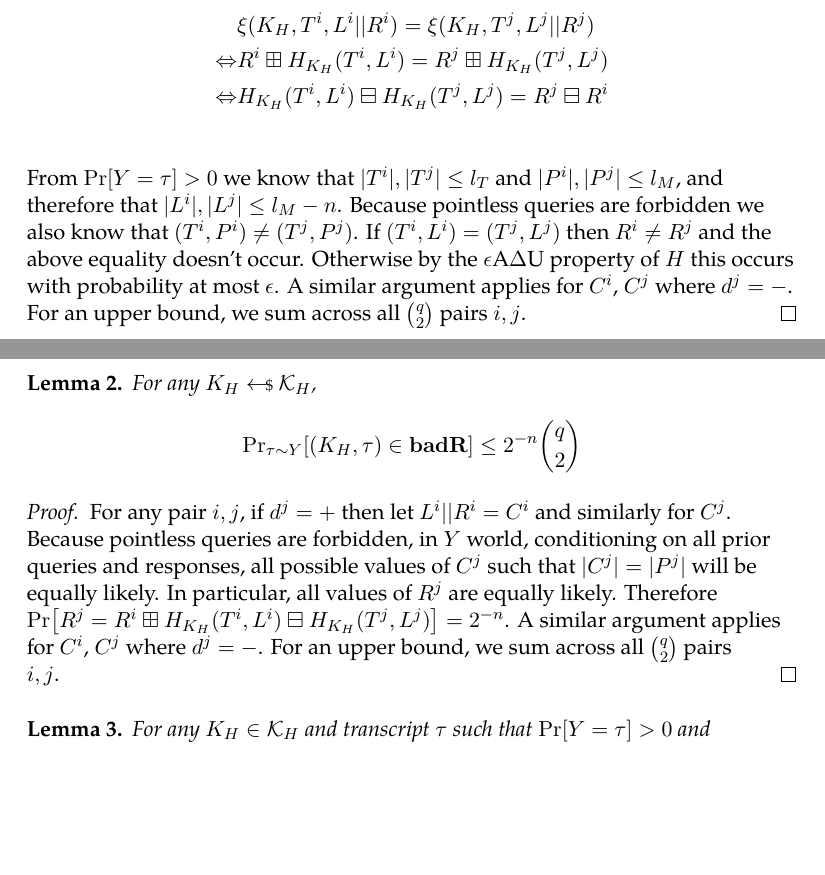
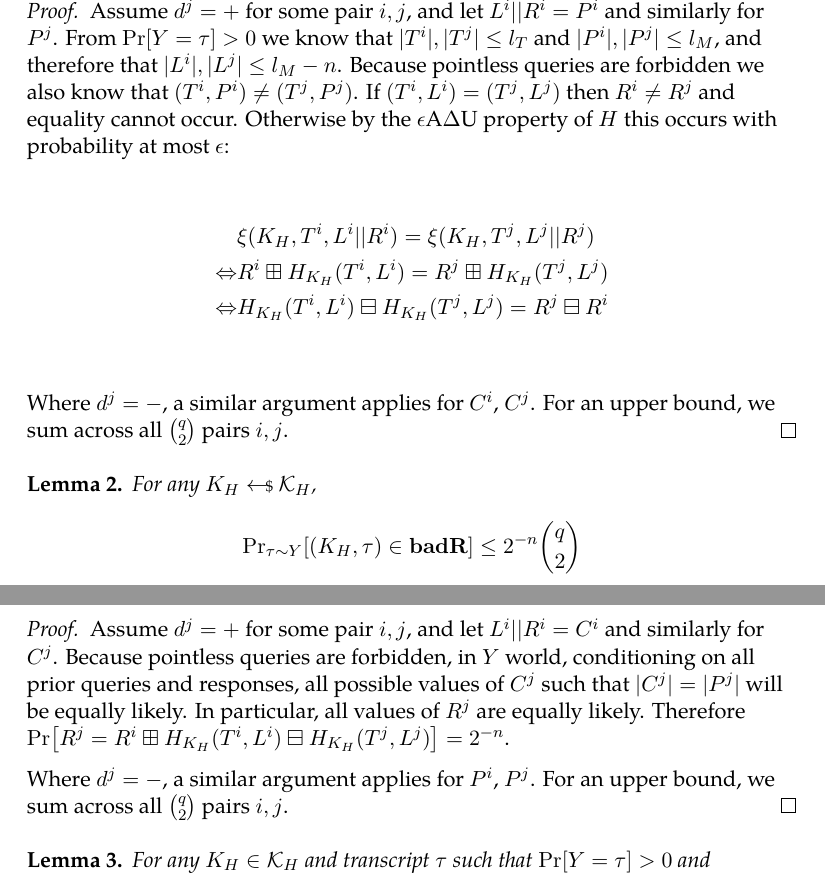
Before and after one commit to google/adiantum, a LaTeX paper (specification/eprint.tex, which reads specification/proof.tex): two parts of pages 12 and 13 of 24, joined at a grey line, cut at the place of the change, the shorter picture padded with empty space. Compiled offline with LuaLaTeX.

Commit message:
Fix error in lemma, reordering for greater clarity

```diff
--- a/specification/proof.tex
+++ b/specification/proof.tex
@@ -234,19 +234,21 @@ $\bad = \badQ \cup \badR$.
 \end{lemma}
 
 \begin{proof}
-For any pair $i, j$, if $d^j = +$ then let $L^i || R^i = P^i$ and similarly for $P^j$.
+Assume $d^j = +$ for some pair $i, j$, and let $L^i || R^i = P^i$ and similarly for $P^j$.
+From $\prob{Y = \tau} > 0$ we know that $|T^i|, |T^j| \leq l_T$ and $|P^i|, |P^j| \leq l_M$,
+and therefore that $|L^i|, |L^j| \leq l_M - n$.
+Because pointless queries are forbidden we also know that $(T^i, P^i) \neq (T^j, P^j)$.
+If $(T^i, L^i) = (T^j, L^j)$ then $R^i \neq R^j$ and equality cannot occur.
+Otherwise by the $\epsilon$A$\Delta$U property of $H$ this occurs with probability
+at most $\epsilon$:
+
 \begin{align*}
     &\xi(K_H, T^i, L^i||R^i) = \xi(K_H, T^j, L^j||R^j) \\
     \Leftrightarrow& R^i \boxplus H_{K_H}(T^i, L^i) = R^j \boxplus H_{K_H}(T^j, L^j) \\
     \Leftrightarrow& H_{K_H}(T^i, L^i) \boxminus H_{K_H}(T^j, L^j) = R^j \boxminus R^i \\
 \end{align*}
-From $\prob{Y = \tau} > 0$ we know that $|T^i|, |T^j| \leq l_T$ and $|P^i|, |P^j| \leq l_M$,
-and therefore that $|L^i|, |L^j| \leq l_M - n$.
-Because pointless queries are forbidden we also know that $(T^i, P^i) \neq (T^j, P^j)$.
-If $(T^i, L^i) = (T^j, L^j)$ then $R^i \neq R^j$ and the above equality doesn't occur.
-Otherwise by the $\epsilon$A$\Delta$U property of $H$ this occurs with probability
-at most $\epsilon$.
-A similar argument applies for $C^i$, $C^j$ where $d^j = -$.
+
+Where $d^j = -$, a similar argument applies for $C^i$, $C^j$.
 For an upper bound, we sum across all $\binom{q}{2}$ pairs $i, j$.
 \end{proof}
 
@@ -259,13 +261,14 @@ For an upper bound, we sum across all $\binom{q}{2}$ pairs $i, j$.
 \end{lemma}
 
 \begin{proof}
-    For any pair $i, j$, if $d^j = +$ then let $L^i || R^i = C^i$ and similarly for $C^j$.
+    Assume $d^j = +$ for some pair $i, j$, and let $L^i || R^i = C^i$ and similarly for $C^j$.
     Because pointless queries are forbidden, in $Y$ world,
     conditioning on all prior queries and responses,
     all possible values of $C^j$ such that $|C^j| = |P^j|$ will be equally likely.
     In particular, all values of $R^j$ are equally likely. Therefore
     $\prob{R^j = R^i \boxplus H_{K_H}(T^i, L^i) \boxminus H_{K_H}(T^j, L^j)} = 2^{-n}$.
-    A similar argument applies for $C^i$, $C^j$ where $d^j = -$.
+
+    Where $d^j = -$, a similar argument applies for $P^i$, $P^j$.
     For an upper bound, we sum across all $\binom{q}{2}$ pairs $i, j$.
 \end{proof}
 
```
Also changed, not shown: specification/shared-part.tex (+1 -1 lines), specification/proof.tex (46 more changed lines).
